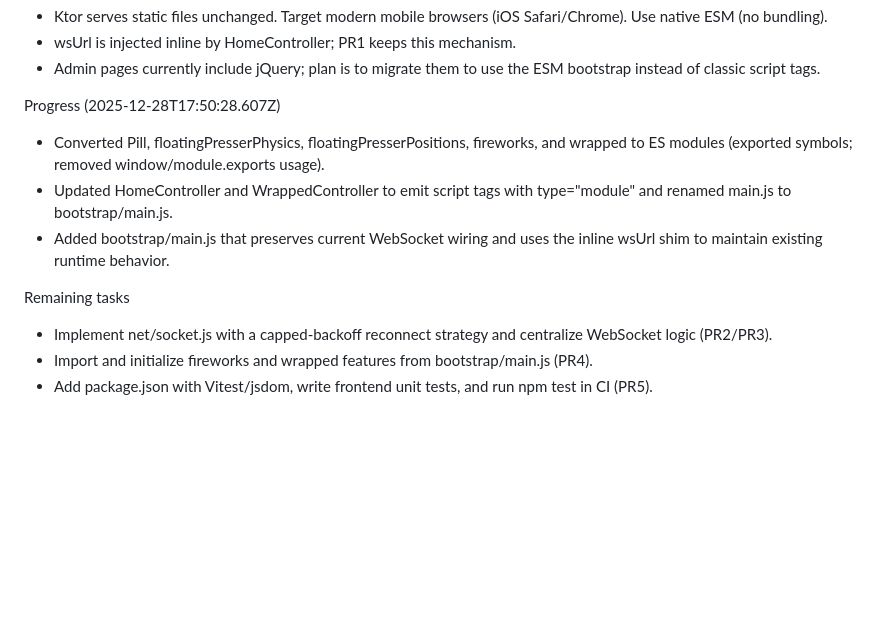
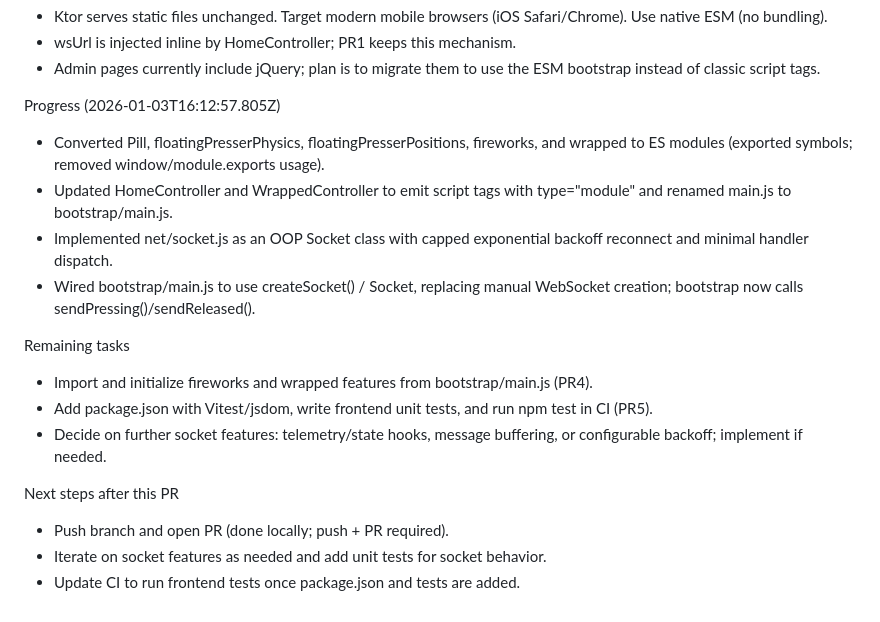
Before and after one commit to zwalsh/button, a Markdown page: docs/frontend-js-options.md, the part around the change. GitHub-like rendering; blank space fills up the shorter version.

Commit message:
docs(frontend): update progress for websocket PR3

```diff
--- a/docs/frontend-js-options.md
+++ b/docs/frontend-js-options.md
@@ -77,12 +77,18 @@ Environment notes
 - wsUrl is injected inline by HomeController; PR1 keeps this mechanism.
 - Admin pages currently include jQuery; plan is to migrate them to use the ESM bootstrap instead of classic script tags.
 
-Progress (2025-12-28T17:50:28.607Z)
+Progress (2026-01-03T16:12:57.805Z)
 - Converted Pill, floatingPresserPhysics, floatingPresserPositions, fireworks, and wrapped to ES modules (exported symbols; removed window/module.exports usage).
 - Updated HomeController and WrappedController to emit script tags with type="module" and renamed main.js to bootstrap/main.js.
-- Added bootstrap/main.js that preserves current WebSocket wiring and uses the inline wsUrl shim to maintain existing runtime behavior.
+- Implemented net/socket.js as an OOP Socket class with capped exponential backoff reconnect and minimal handler dispatch.
+- Wired bootstrap/main.js to use createSocket() / Socket, replacing manual WebSocket creation; bootstrap now calls sendPressing()/sendReleased().
 
 Remaining tasks
-- Implement net/socket.js with a capped-backoff reconnect strategy and centralize WebSocket logic (PR2/PR3).
 - Import and initialize fireworks and wrapped features from bootstrap/main.js (PR4).
 - Add package.json with Vitest/jsdom, write frontend unit tests, and run npm test in CI (PR5).
+- Decide on further socket features: telemetry/state hooks, message buffering, or configurable backoff; implement if needed.
+
+Next steps after this PR
+- Push branch and open PR (done locally; push + PR required).
+- Iterate on socket features as needed and add unit tests for socket behavior.
+- Update CI to run frontend tests once package.json and tests are added.
```
